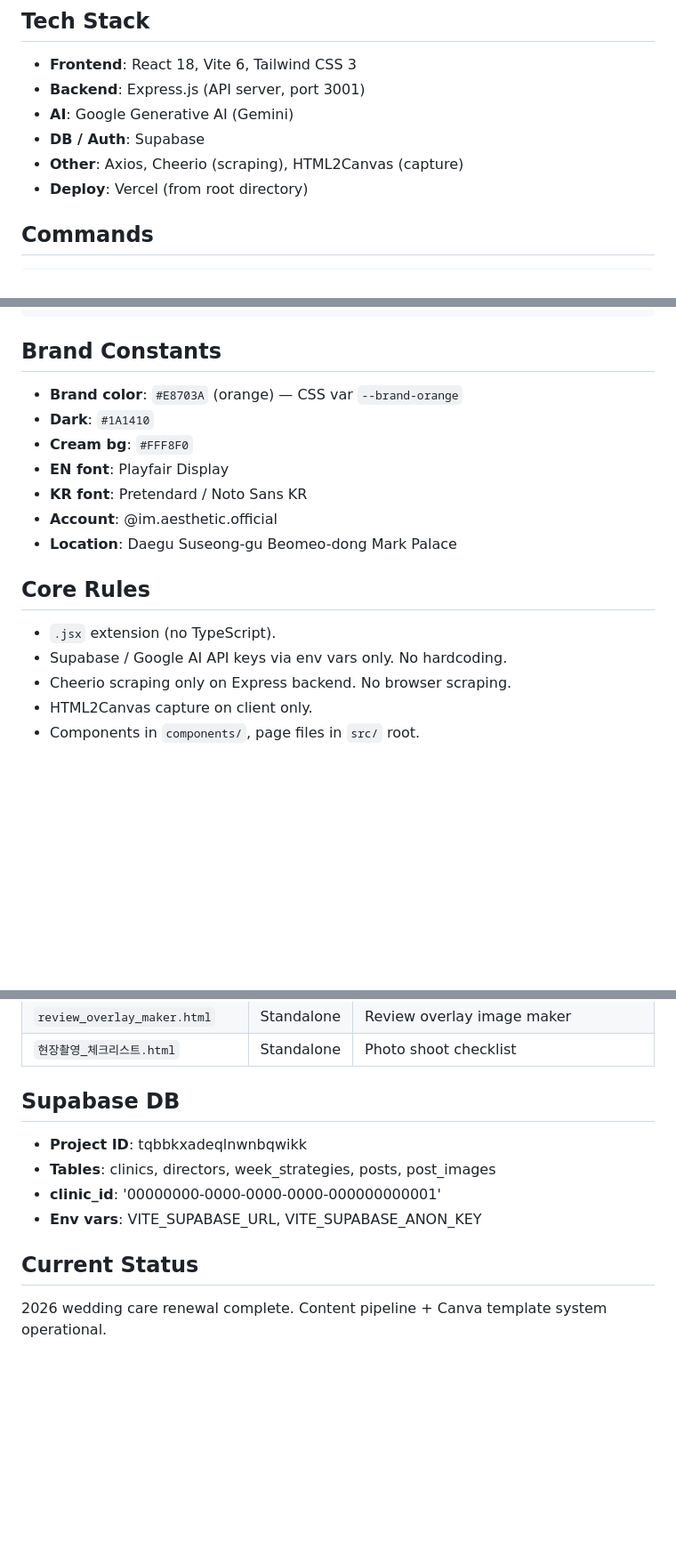
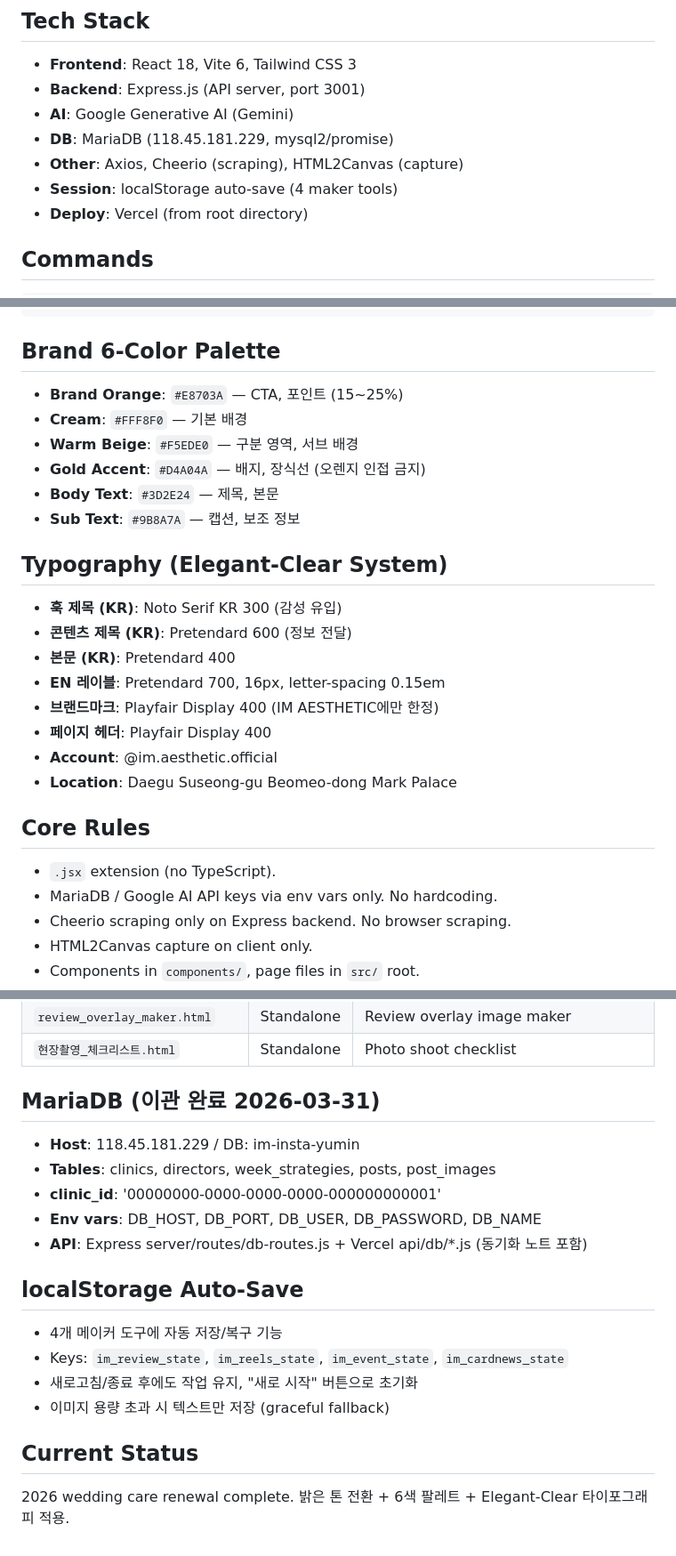
Before and after one commit to ymymym6843-prog/aesthetic-content-hub, a Markdown page: CLAUDE.md, 3 parts joined by grey strips. Shown at 89% size. GitHub-like rendering; blank space fills up the shorter version.

Commit message:
docs: CLAUDE.md 업데이트 — MariaDB, 6색 팔레트, Elegant-Clear 타이포, localStorage
- DB: Supabase → MariaDB 반영
- Brand Constants → 6-Color Palette + Typography System
- localStorage 자동 저장 기능 문서화
- 현재 상태 업데이트

Co-Authored-By: Claude Opus 4.6 (1M context) <noreply@anthropic.com>

````diff
--- a/CLAUDE.md
+++ b/CLAUDE.md
@@ -12,8 +12,9 @@ Google Generative AI + Supabase for Instagram content creation, management, and
 - **Frontend**: React 18, Vite 6, Tailwind CSS 3
 - **Backend**: Express.js (API server, port 3001)
 - **AI**: Google Generative AI (Gemini)
-- **DB / Auth**: Supabase
+- **DB**: MariaDB (118.45.181.229, mysql2/promise)
 - **Other**: Axios, Cheerio (scraping), HTML2Canvas (capture)
+- **Session**: localStorage auto-save (4 maker tools)
 - **Deploy**: Vercel (from root directory)
 
 ## Commands
@@ -54,18 +55,27 @@ IM_AESTHETICS/
 └── docs/                         # Guides & references (10 markdown files)
 ```
 
-## Brand Constants
-- **Brand color**: `#E8703A` (orange) — CSS var `--brand-orange`
-- **Dark**: `#1A1410`
-- **Cream bg**: `#FFF8F0`
-- **EN font**: Playfair Display
-- **KR font**: Pretendard / Noto Sans KR
+## Brand 6-Color Palette
+- **Brand Orange**: `#E8703A` — CTA, 포인트 (15~25%)
+- **Cream**: `#FFF8F0` — 기본 배경
+- **Warm Beige**: `#F5EDE0` — 구분 영역, 서브 배경
+- **Gold Accent**: `#D4A04A` — 배지, 장식선 (오렌지 인접 금지)
+- **Body Text**: `#3D2E24` — 제목, 본문
+- **Sub Text**: `#9B8A7A` — 캡션, 보조 정보
+
+## Typography (Elegant-Clear System)
+- **훅 제목 (KR)**: Noto Serif KR 300 (감성 유입)
+- **콘텐츠 제목 (KR)**: Pretendard 600 (정보 전달)
+- **본문 (KR)**: Pretendard 400
+- **EN 레이블**: Pretendard 700, 16px, letter-spacing 0.15em
+- **브랜드마크**: Playfair Display 400 (IM AESTHETIC에만 한정)
+- **페이지 헤더**: Playfair Display 400
 - **Account**: @im.aesthetic.official
 - **Location**: Daegu Suseong-gu Beomeo-dong Mark Palace
 
 ## Core Rules
 - `.jsx` extension (no TypeScript).
-- Supabase / Google AI API keys via env vars only. No hardcoding.
+- MariaDB / Google AI API keys via env vars only. No hardcoding.
 - Cheerio scraping only on Express backend. No browser scraping.
 - HTML2Canvas capture on client only.
 - Components in `components/`, page files in `src/` root.
@@ -95,11 +105,18 @@ IM_AESTHETICS/
 | `review_overlay_maker.html` | Standalone | Review overlay image maker |
 | `현장촬영_체크리스트.html` | Standalone | Photo shoot checklist |
 
-## Supabase DB
-- **Project ID**: tqbbkxadeqlnwnbqwikk
+## MariaDB (이관 완료 2026-03-31)
+- **Host**: 118.45.181.229 / DB: im-insta-yumin
 - **Tables**: clinics, directors, week_strategies, posts, post_images
 - **clinic_id**: '00000000-0000-0000-0000-000000000001'
-- **Env vars**: VITE_SUPABASE_URL, VITE_SUPABASE_ANON_KEY
+- **Env vars**: DB_HOST, DB_PORT, DB_USER, DB_PASSWORD, DB_NAME
+- **API**: Express server/routes/db-routes.js + Vercel api/db/*.js (동기화 노트 포함)
+
+## localStorage Auto-Save
+- 4개 메이커 도구에 자동 저장/복구 기능
+- Keys: `im_review_state`, `im_reels_state`, `im_event_state`, `im_cardnews_state`
+- 새로고침/종료 후에도 작업 유지, "새로 시작" 버튼으로 초기화
+- 이미지 용량 초과 시 텍스트만 저장 (graceful fallback)
 
 ## Current Status
-2026 wedding care renewal complete. Content pipeline + Canva template system operational.
+2026 wedding care renewal complete. 밝은 톤 전환 + 6색 팔레트 + Elegant-Clear 타이포그래피 적용.
````
